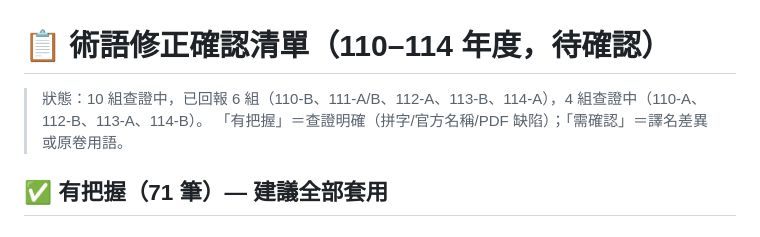
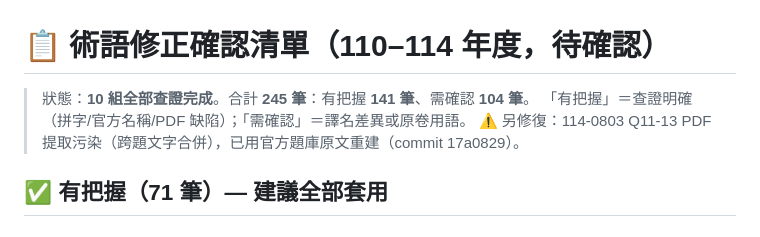
Before and after one commit to clive520/ot-exam-review, a Markdown page: docs/術語確認清單110-114.md, the part around the change. Rendered like a GitHub page.

Commit message:
術語確認清單110-114:10組全部完成

```diff
--- a/docs/術語確認清單110-114.md
+++ b/docs/術語確認清單110-114.md
@@ -1,7 +1,8 @@
 # 📋 術語修正確認清單（110–114 年度，待確認）
 
-> 狀態：10 組查證中，已回報 6 組（110-B、111-A/B、112-A、113-B、114-A），4 組查證中（110-A、112-B、113-A、114-B）。
+> 狀態：**10 組全部查證完成**。合計 **245 筆**：有把握 **141 筆**、需確認 **104 筆**。
 > 「有把握」＝查證明確（拼字/官方名稱/PDF 缺陷）；「需確認」＝譯名差異或原卷用語。
+> ⚠ 另修復：114-0803 Q11-13 PDF 提取污染（跨題文字合併），已用官方題庫原文重建（commit 17a0829）。
 
 ## ✅ 有把握（71 筆）— 建議全部套用
 
```
